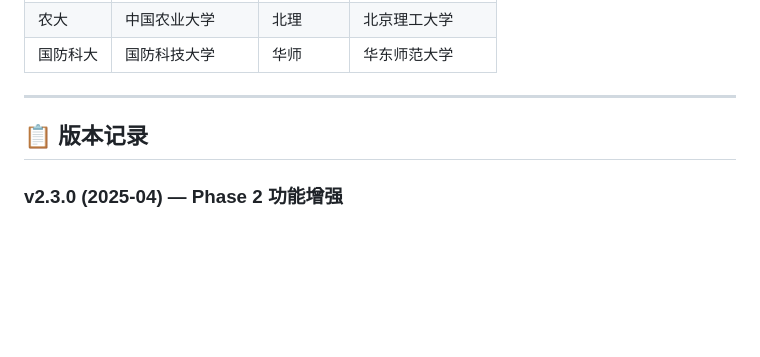
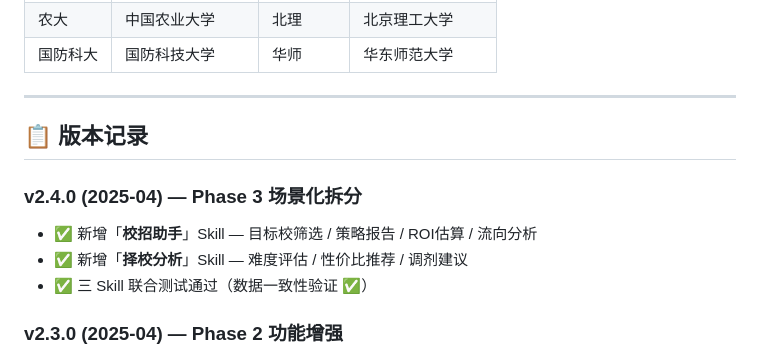
Before and after one commit to MRLMRML/university-info-skill, a Markdown page: README.md, the part around the change. Drawn GitHub-style; blank space fills up the shorter version.

Commit message:
docs: README v2.4.0 - Phase 3 场景化拆分完成
1主+2辅 Skill 架构已落地：
- 高校信息检索（主）: 14种查询，1483条学科评估，240校排名
- 校招助手: 10行业映射，32校流向，ROI模型
- 择校分析: 报录比DB，6学科择校指南
- 三Skill联合测试通过

```diff
--- a/README.md
+++ b/README.md
@@ -178,6 +178,12 @@ git clone https://github.com/MRLMRML/university-info-skill.git ~/.openclaw/skill
 
 ## 📋 版本记录
 
+### v2.4.0 (2025-04) — Phase 3 场景化拆分
+
+- ✅ 新增「**校招助手**」Skill — 目标校筛选 / 策略报告 / ROI估算 / 流向分析
+- ✅ 新增「**择校分析**」Skill — 难度评估 / 性价比推荐 / 调剂建议
+- ✅ 三 Skill 联合测试通过（数据一致性验证 ✅）
+
 ### v2.3.0 (2025-04) — Phase 2 功能增强
 
 - ✅ 新增 scores.db SQLite 录取分数线数据库
```
